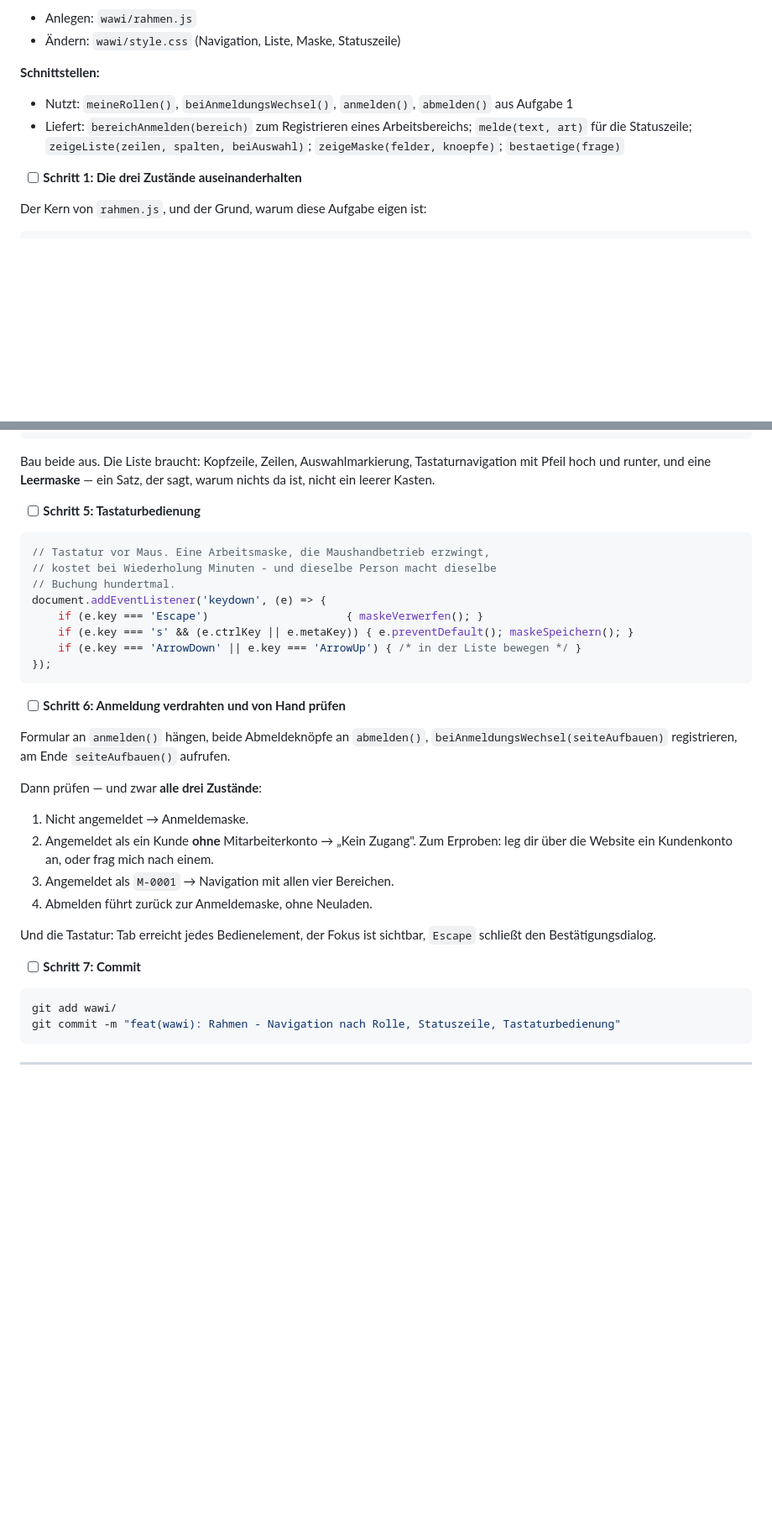
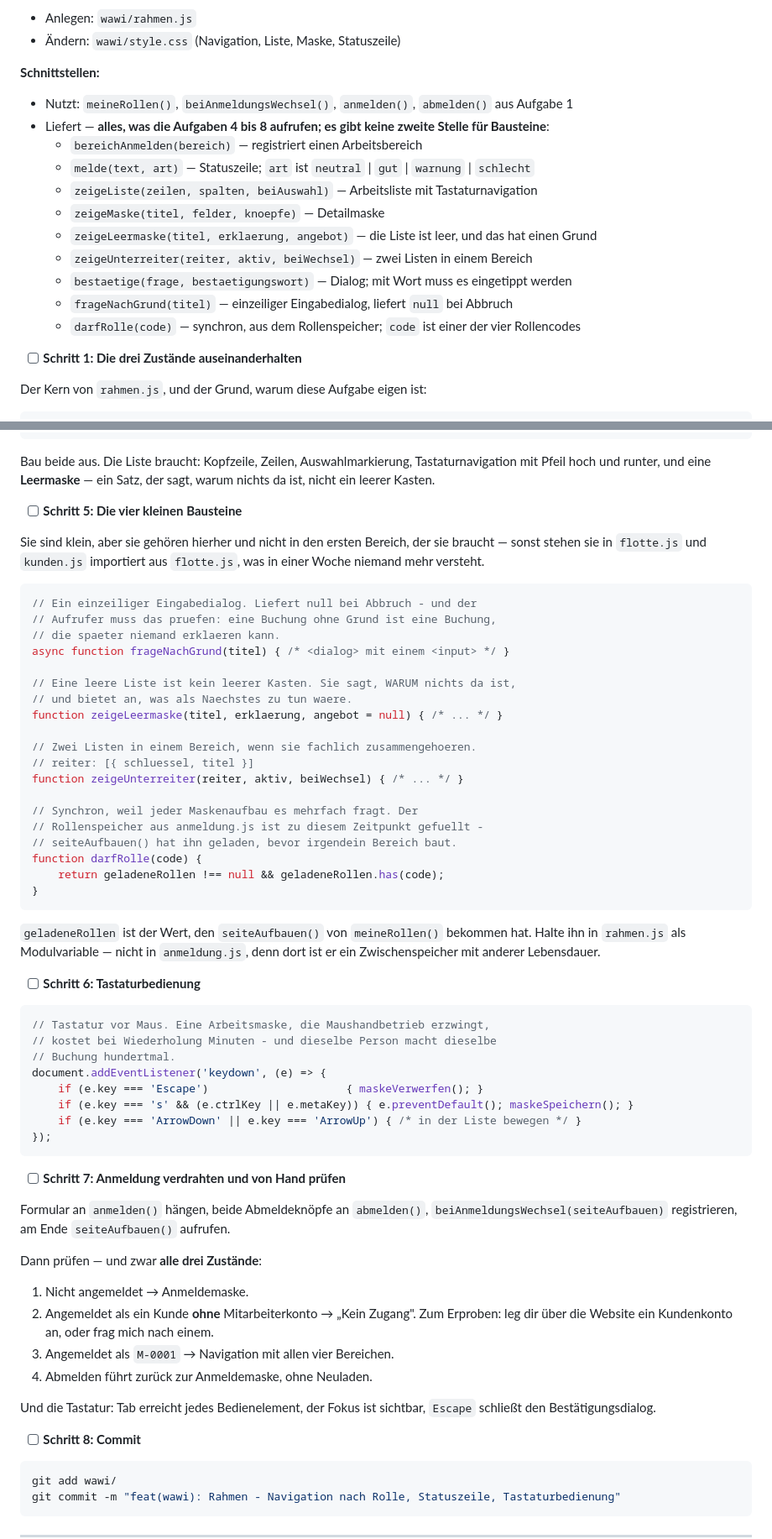
Before and after one commit to swrobuts/velocity-fallstudie, a Markdown page: doku/plans/2026-08-25-velocity-warenwirtschaft-oberflaeche.md, 2 parts joined by grey strips. Shown at 84% size. Drawn GitHub-style; blank space fills up the shorter version.

Commit message:
fix(plan): Aufgabe 2 sagt alle Bausteine zu, die spaetere Aufgaben rufen
Der Vorabscan hat sechs Hilfsfunktionen gefunden, die in den Aufgaben 4
bis 8 aufgerufen und nirgends zugesagt wurden. Ohne die Korrektur haette
sie jeder Implementierer dort gebaut, wo er sie zuerst braucht.

Co-Authored-By: Claude Opus 5 <noreply@anthropic.com>

````diff
--- a/doku/plans/2026-08-25-velocity-warenwirtschaft-oberflaeche.md
+++ b/doku/plans/2026-08-25-velocity-warenwirtschaft-oberflaeche.md
@@ -466,7 +466,16 @@ git commit -m "feat(wawi): Geruest, Datenzugriff und Anmeldung"
 
 **Schnittstellen:**
 - Nutzt: `meineRollen()`, `beiAnmeldungsWechsel()`, `anmelden()`, `abmelden()` aus Aufgabe 1
-- Liefert: `bereichAnmelden(bereich)` zum Registrieren eines Arbeitsbereichs; `melde(text, art)` für die Statuszeile; `zeigeListe(zeilen, spalten, beiAuswahl)`; `zeigeMaske(felder, knoepfe)`; `bestaetige(frage)`
+- Liefert — **alles, was die Aufgaben 4 bis 8 aufrufen; es gibt keine zweite Stelle für Bausteine**:
+  - `bereichAnmelden(bereich)` — registriert einen Arbeitsbereich
+  - `melde(text, art)` — Statuszeile; `art` ist `neutral` | `gut` | `warnung` | `schlecht`
+  - `zeigeListe(zeilen, spalten, beiAuswahl)` — Arbeitsliste mit Tastaturnavigation
+  - `zeigeMaske(titel, felder, knoepfe)` — Detailmaske
+  - `zeigeLeermaske(titel, erklaerung, angebot)` — die Liste ist leer, und das hat einen Grund
+  - `zeigeUnterreiter(reiter, aktiv, beiWechsel)` — zwei Listen in einem Bereich
+  - `bestaetige(frage, bestaetigungswort)` — Dialog; mit Wort muss es eingetippt werden
+  - `frageNachGrund(titel)` — einzeiliger Eingabedialog, liefert `null` bei Abbruch
+  - `darfRolle(code)` — synchron, aus dem Rollenspeicher; `code` ist einer der vier Rollencodes
 
 - [ ] **Schritt 1: Die drei Zustände auseinanderhalten**
 
@@ -600,7 +609,35 @@ function zeigeMaske(titel, felder, knoepfe) {
 
 Bau beide aus. Die Liste braucht: Kopfzeile, Zeilen, Auswahlmarkierung, Tastaturnavigation mit Pfeil hoch und runter, und eine **Leermaske** — ein Satz, der sagt, warum nichts da ist, nicht ein leerer Kasten.
 
-- [ ] **Schritt 5: Tastaturbedienung**
+- [ ] **Schritt 5: Die vier kleinen Bausteine**
+
+Sie sind klein, aber sie gehören hierher und nicht in den ersten Bereich, der sie braucht — sonst stehen sie in `flotte.js` und `kunden.js` importiert aus `flotte.js`, was in einer Woche niemand mehr versteht.
+
+```javascript
+// Ein einzeiliger Eingabedialog. Liefert null bei Abbruch - und der
+// Aufrufer muss das pruefen: eine Buchung ohne Grund ist eine Buchung,
+// die spaeter niemand erklaeren kann.
+async function frageNachGrund(titel) { /* <dialog> mit einem <input> */ }
+
+// Eine leere Liste ist kein leerer Kasten. Sie sagt, WARUM nichts da ist,
+// und bietet an, was als Naechstes zu tun waere.
+function zeigeLeermaske(titel, erklaerung, angebot = null) { /* ... */ }
+
+// Zwei Listen in einem Bereich, wenn sie fachlich zusammengehoeren.
+// reiter: [{ schluessel, titel }]
+function zeigeUnterreiter(reiter, aktiv, beiWechsel) { /* ... */ }
+
+// Synchron, weil jeder Maskenaufbau es mehrfach fragt. Der
+// Rollenspeicher aus anmeldung.js ist zu diesem Zeitpunkt gefuellt -
+// seiteAufbauen() hat ihn geladen, bevor irgendein Bereich baut.
+function darfRolle(code) {
+    return geladeneRollen !== null && geladeneRollen.has(code);
+}
+```
+
+`geladeneRollen` ist der Wert, den `seiteAufbauen()` von `meineRollen()` bekommen hat. Halte ihn in `rahmen.js` als Modulvariable — nicht in `anmeldung.js`, denn dort ist er ein Zwischenspeicher mit anderer Lebensdauer.
+
+- [ ] **Schritt 6: Tastaturbedienung**
 
 ```javascript
 // Tastatur vor Maus. Eine Arbeitsmaske, die Maushandbetrieb erzwingt,
@@ -613,7 +650,7 @@ document.addEventListener('keydown', (e) => {
 });
 ```
 
-- [ ] **Schritt 6: Anmeldung verdrahten und von Hand prüfen**
+- [ ] **Schritt 7: Anmeldung verdrahten und von Hand prüfen**
 
 Formular an `anmelden()` hängen, beide Abmeldeknöpfe an `abmelden()`, `beiAnmeldungsWechsel(seiteAufbauen)` registrieren, am Ende `seiteAufbauen()` aufrufen.
 
@@ -625,7 +662,7 @@ Dann prüfen — und zwar **alle drei Zustände**:
 
 Und die Tastatur: Tab erreicht jedes Bedienelement, der Fokus ist sichtbar, `Escape` schließt den Bestätigungsdialog.
 
-- [ ] **Schritt 7: Commit**
+- [ ] **Schritt 8: Commit**
 
 ```bash
 git add wawi/
````
Also changed, not shown: other parts of doku/plans/2026-08-25-velocity-warenwirtschaft-oberflaeche.md (+3 -3 lines).
